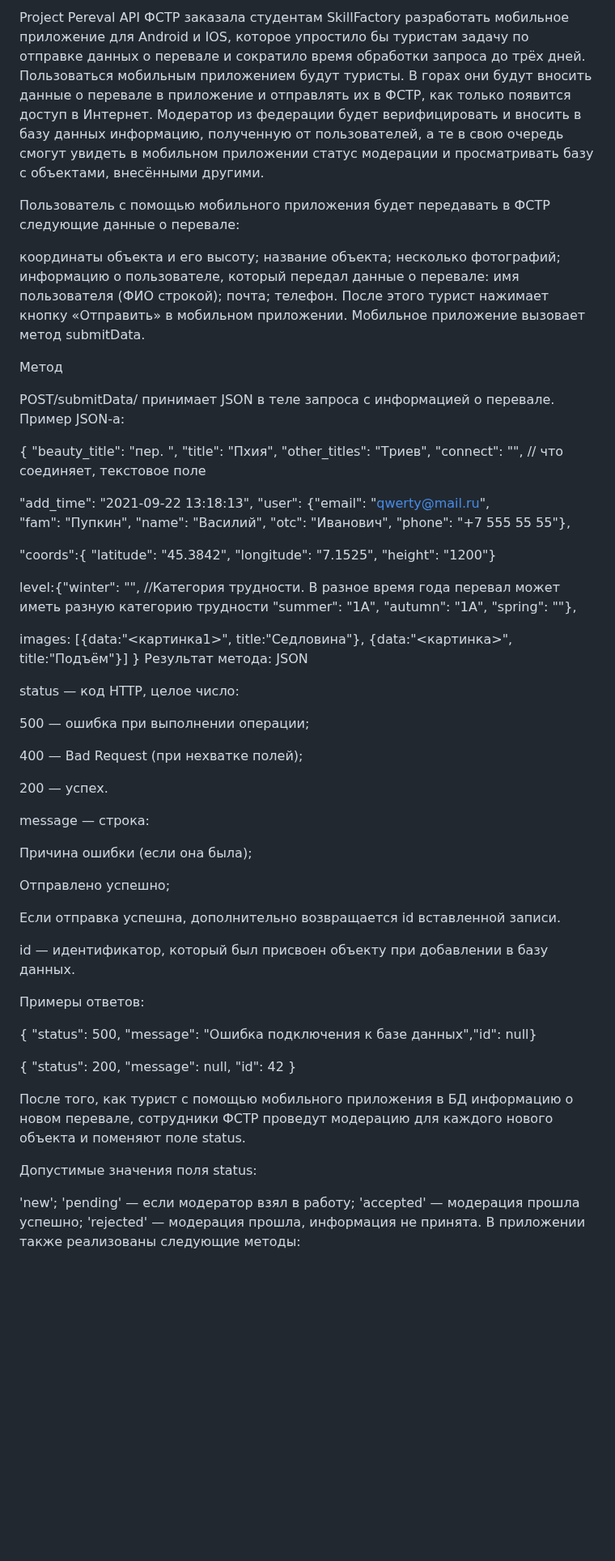
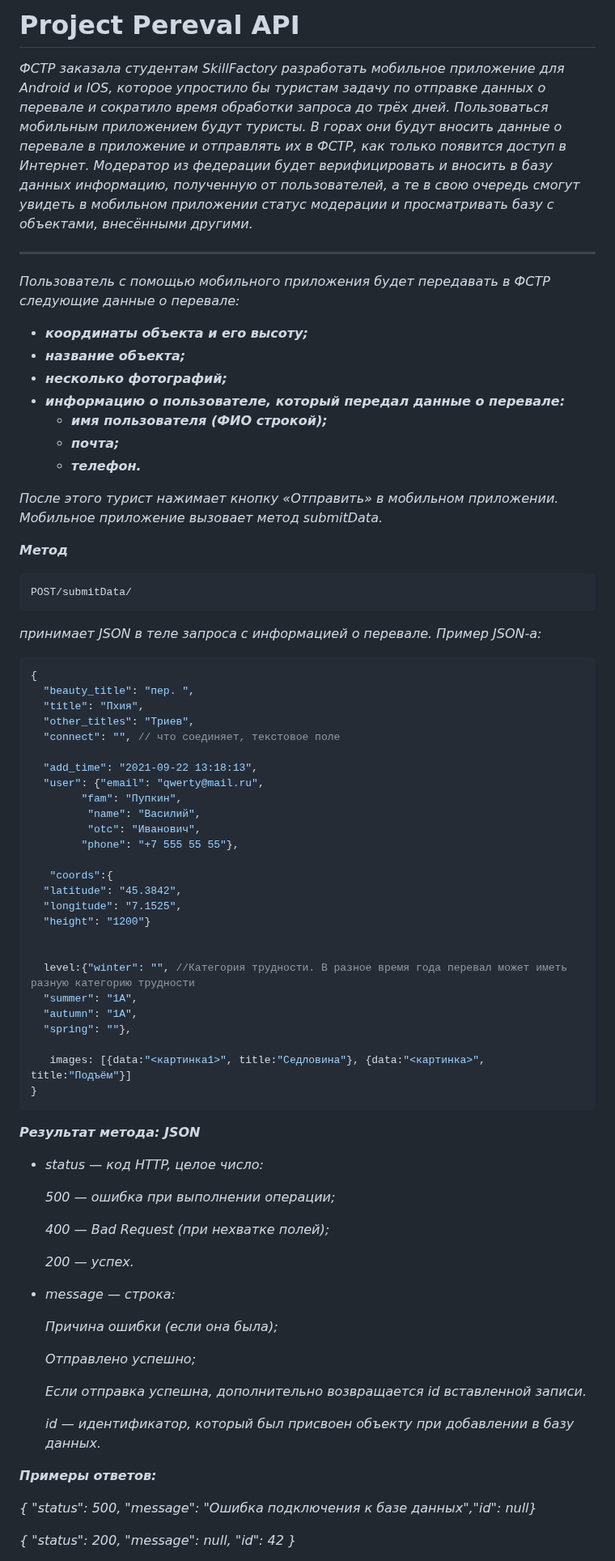
Before and after one commit to ReutAS39/sf_sprint_test, a Markdown page: README.MD, the part around one of its changes. Shown at 81% size. GitHub-like rendering; blank space fills up the shorter version.

````diff
--- a/README.MD
+++ b/README.MD
@@ -1,22 +1,32 @@
-Project Pereval API
-ФСТР заказала студентам SkillFactory разработать мобильное приложение для Android и IOS, которое упростило бы туристам задачу по отправке данных о перевале и сократило время обработки запроса до трёх дней. Пользоваться мобильным приложением будут туристы. В горах они будут вносить данные о перевале в приложение и отправлять их в ФСТР, как только появится доступ в Интернет. Модератор из федерации будет верифицировать и вносить в базу данных информацию, полученную от пользователей, а те в свою очередь смогут увидеть в мобильном приложении статус модерации и просматривать базу с объектами, внесёнными другими.
+# Project Pereval API
 
-Пользователь с помощью мобильного приложения будет передавать в ФСТР следующие данные о перевале:
+*ФСТР заказала студентам SkillFactory разработать мобильное приложение для Android и IOS, которое упростило бы туристам задачу по отправке данных о перевале и сократило время обработки запроса до трёх дней.*
+*Пользоваться мобильным приложением будут туристы. В горах они будут вносить данные о перевале в приложение и отправлять их в ФСТР, как только появится доступ в Интернет.*
+*Модератор из федерации будет верифицировать и вносить в базу данных информацию, полученную от пользователей, а те в свою очередь смогут увидеть в мобильном приложении статус модерации и просматривать базу с объектами, внесёнными другими.*
 
-координаты объекта и его высоту;
-название объекта;
-несколько фотографий;
-информацию о пользователе, который передал данные о перевале:
-имя пользователя (ФИО строкой);
-почта;
-телефон.
-После этого турист нажимает кнопку «Отправить» в мобильном приложении. Мобильное приложение вызовает метод submitData.
+______
 
-Метод
+*Пользователь с помощью мобильного приложения будет передавать в ФСТР следующие данные о перевале:*
++ ***координаты объекта и его высоту;***
++ ***название объекта;***
++ ***несколько фотографий;***
++ ***информацию о пользователе, который передал данные о перевале:***
+  + ***имя пользователя (ФИО строкой);***
+  + ***почта;***
+  + ***телефон.***
 
+*После этого турист нажимает кнопку «Отправить» в мобильном приложении. Мобильное приложение вызовает метод submitData.*
+
+
+ ***Метод***
+
+```python
 POST/submitData/
-принимает JSON в теле запроса с информацией о перевале. Пример JSON-а:
+ ```
 
+ *принимает JSON в теле запроса с информацией о перевале. Пример JSON-а:*
+
+```json
 {
   "beauty_title": "пер. ",
   "title": "Пхия",
@@ -43,39 +53,33 @@ POST/submitData/
 
    images: [{data:"<картинка1>", title:"Седловина"}, {data:"<картинка>", title:"Подъём"}]
 }
-Результат метода: JSON
+```
 
-status — код HTTP, целое число:
+***Результат метода: JSON***
 
-500 — ошибка при выполнении операции;
++ *status — код HTTP, целое число:*
 
-400 — Bad Request (при нехватке полей);
+    *500 — ошибка при выполнении операции;*
 
-200 — успех.
+    *400 — Bad Request (при нехватке полей);*
 
-message — строка:
+    *200 — успех.*
 
-Причина ошибки (если она была);
++ *message — строка:*
 
-Отправлено успешно;
+   *Причина ошибки (если она была);*
 
-Если отправка успешна, дополнительно возвращается id вставленной записи.
+    *Отправлено успешно;*
 
-id — идентификатор, который был присвоен объекту при добавлении в базу данных.
+    *Если отправка успешна, дополнительно возвращается id вставленной записи.*
 
-Примеры oтветов:
+    *id — идентификатор, который был присвоен объекту при добавлении в базу данных.*
 
-{ "status": 500, "message": "Ошибка подключения к базе данных","id": null}
 
-{ "status": 200, "message": null, "id": 42 }
+***Примеры oтветов:***
 
-После того, как турист с помощью мобильного приложения в БД информацию о новом перевале, сотрудники ФСТР проведут модерацию для каждого нового объекта и поменяют поле status.
+*{ "status": 500, "message": "Ошибка подключения к базе данных","id": null}*
 
-Допустимые значения поля status:
+*{ "status": 200, "message": null, "id": 42 }*
 
-'new';
-'pending' — если модератор взял в работу;
-'accepted' — модерация прошла успешно;
-'rejected' — модерация прошла, информация не принята.
-В приложении также реализованы следующие методы:
 
````
Also changed, not shown: other parts of README.MD (+38 -9 lines).
